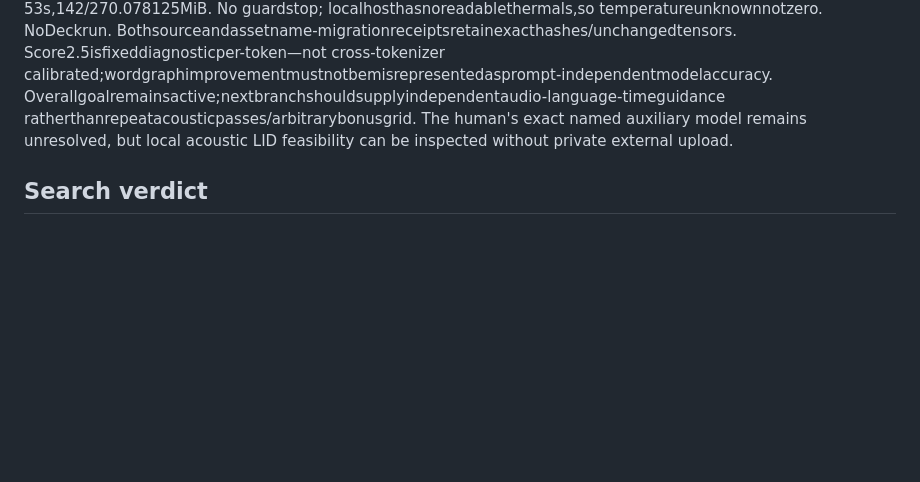
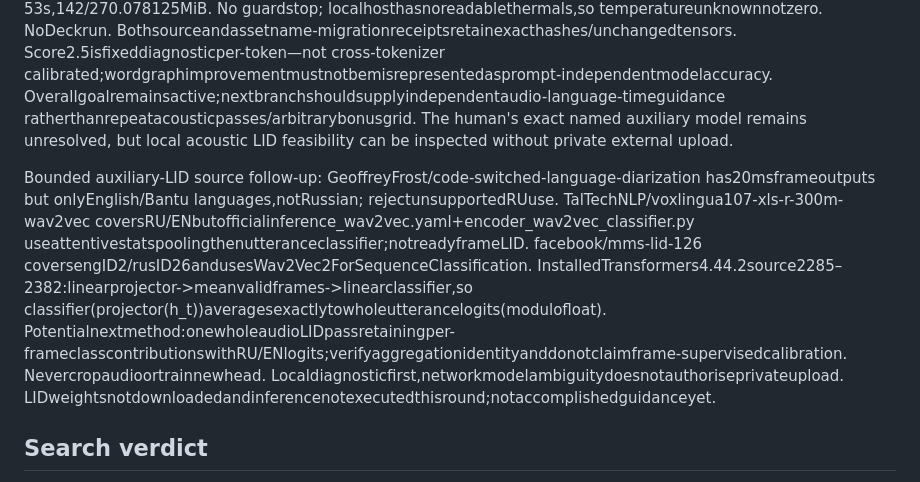
Before and after one commit to PavelLizunov/teratts-server, a Markdown page: docs/specs/fastconformer-ru-en-pilot.md, the part around the change. Rendered like a GitHub page; blank space fills up the shorter version.

Commit message:
docs: pin next whole-audio language-guidance mechanism and limits

```diff
--- a/docs/specs/fastconformer-ru-en-pilot.md
+++ b/docs/specs/fastconformer-ru-en-pilot.md
@@ -71,5 +71,7 @@ MMS v2 full acoustic execution succeeded on both WAVs after tensor-name repair,
 
 Observed MMS word-state repair12f981c: bothdecoder-onlycells succeeded, no within-wordhead violations, no encoder rerun. Removesmassdeletion,butrawshortcontext«ноже n o топик ... chatgpt pro ... oracle» stillcorrupt;longcontextaddsDSHatwronglocationanddamagesRussian. SeparateRUheadgreedyalsohaserrors,sofusionnotsolequalityproblem. RejectMMSasproductioncandidate;do notspendDeckresourcesonFP32ormerelyquantizebadquality. Localacousticprocess31.035659/48.062208s,childpeak4160.089844/4466.414063MiB;wordgraph4.042839/15.471153s,142/270.078125MiB. No guardstop; localhosthasnoreadablethermals,so temperatureunknownnotzero. NoDeckrun. Bothsourceandassetname-migrationreceiptsretainexacthashes/unchangedtensors. Score2.5isfixeddiagnosticper-token—not cross-tokenizer calibrated;wordgraphimprovementmustnotbemisrepresentedasprompt-independentmodelaccuracy. Overallgoalremainsactive;nextbranchshouldsupplyindependentaudio-language-timeguidance ratherthanrepeatacousticpasses/arbitrarybonusgrid. The human's exact named auxiliary model remains unresolved, but local acoustic LID feasibility can be inspected without private external upload.
 
+Bounded auxiliary-LID source follow-up: GeoffreyFrost/code-switched-language-diarization has20msframeoutputs but onlyEnglish/Bantu languages,notRussian; rejectunsupportedRUuse. TalTechNLP/voxlingua107-xls-r-300m-wav2vec coversRU/ENbutofficialinference_wav2vec.yaml+encoder_wav2vec_classifier.py useattentivestatspoolingthenutteranceclassifier;notreadyframeLID. facebook/mms-lid-126 coversengID2/rusID26andusesWav2Vec2ForSequenceClassification. InstalledTransformers4.44.2source2285–2382:linearprojector->meanvalidframes->linearclassifier,so classifier(projector(h_t))averagesexactlytowholeutterancelogits(modulofloat). Potentialnextmethod:onewholeaudioLIDpassretainingper-frameclasscontributionswithRU/ENlogits;verifyaggregationidentityanddonotclaimframe-supervisedcalibration. Nevercropaudioortrainnewhead. Localdiagnosticfirst,networkmodelambiguitydoesnotauthoriseprivateupload. LIDweightsnotdownloadedandinferencenotexecutedthisround;notaccomplishedguidanceyet.
+
 ## Search verdict
 Extend — pinned FastConformer ONNX reference inference plus task-local masked numerical decoder. Reference/source path and language partitions already researched; existing repository pilots provide hash/RSS conventions but no matching decoder. Python minimizes remote build/dependency surface versus rebuilding all sherpa for API bindings; preserve numerical IDs directly.
```
